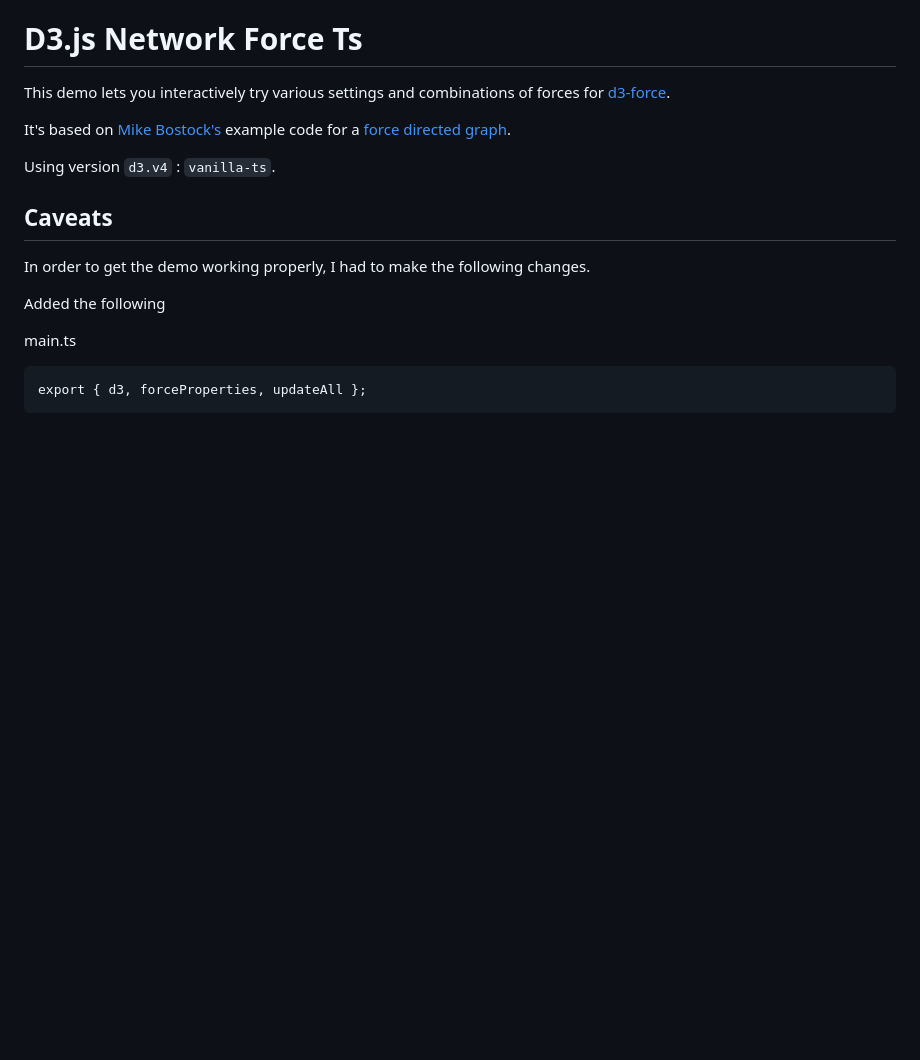
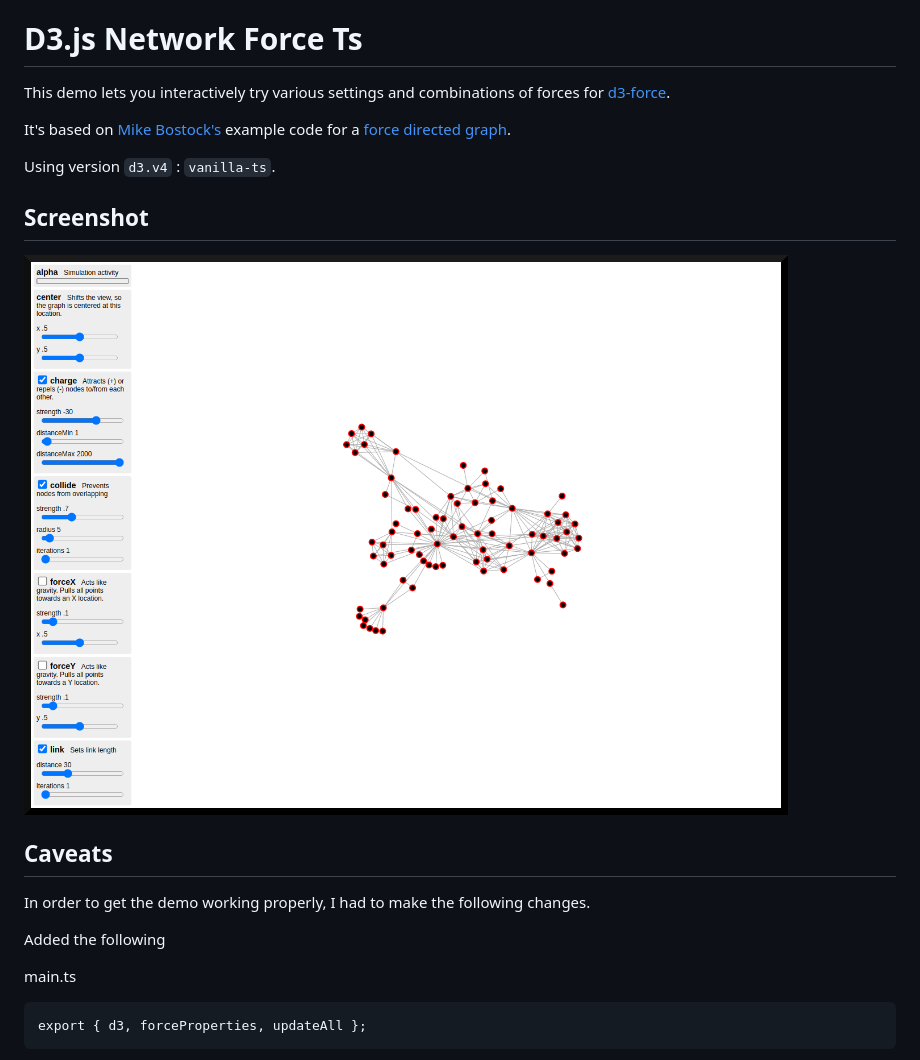
Before and after one commit to kgish/-d3-network-force-ts, a Markdown page: README.md, the part around the change. Rendered like a GitHub page; pictures changed too: public/screenshot.png (added); blank space fills up the shorter version.

```diff
--- a/README.md
+++ b/README.md
@@ -5,6 +5,10 @@ This demo lets you interactively try various settings and combinations of forces
 It's based on [Mike Bostock's](https://bost.ocks.org/) example code for a [force directed graph](http://bl.ocks.org/mbostock/2675ff61ea5e063ede2b5d63c08020c7).
 
 Using version `d3.v4` : `vanilla-ts`.
+
+## Screenshot
+
+![screenshot.png](public/screenshot.png)
 
 ## Caveats
 
```
